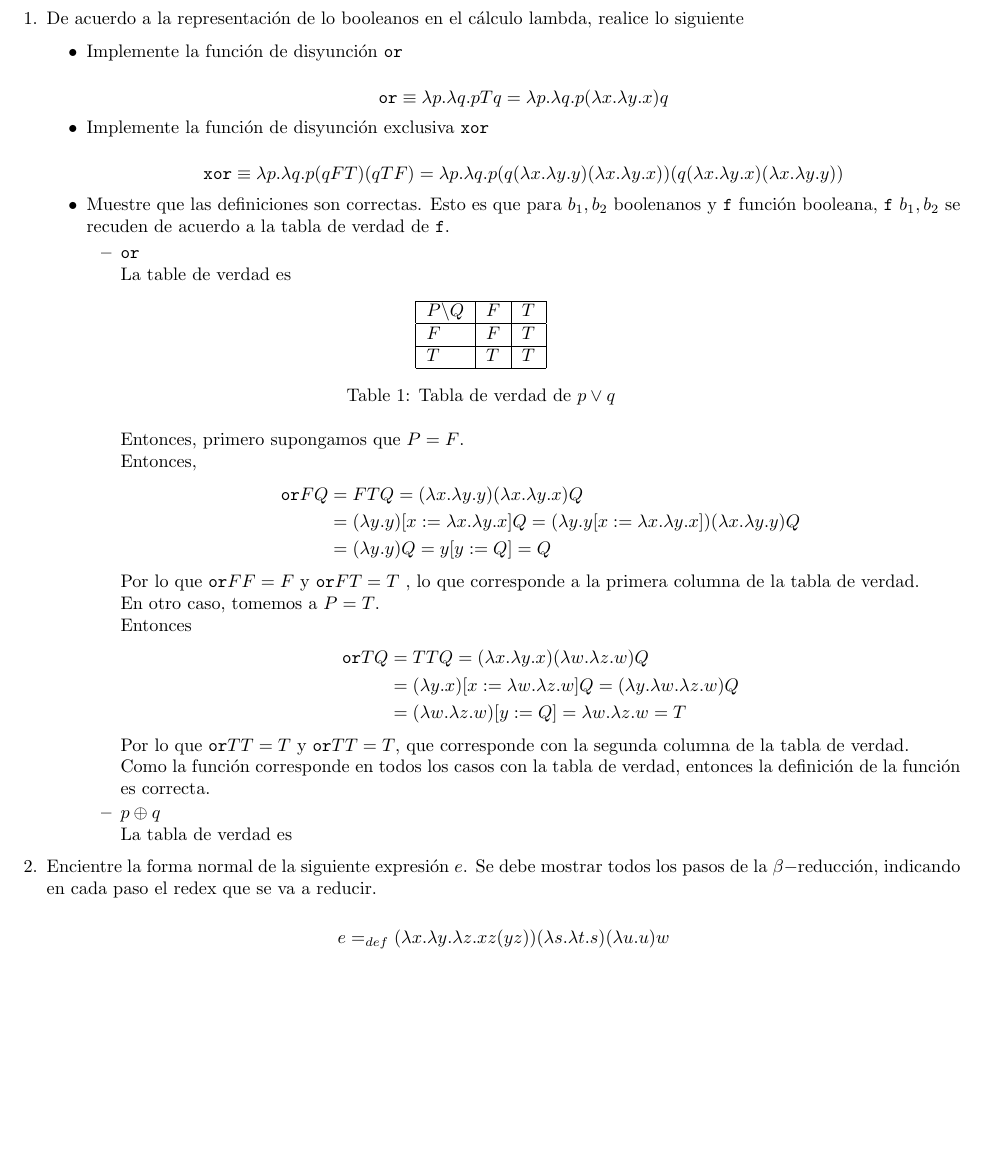
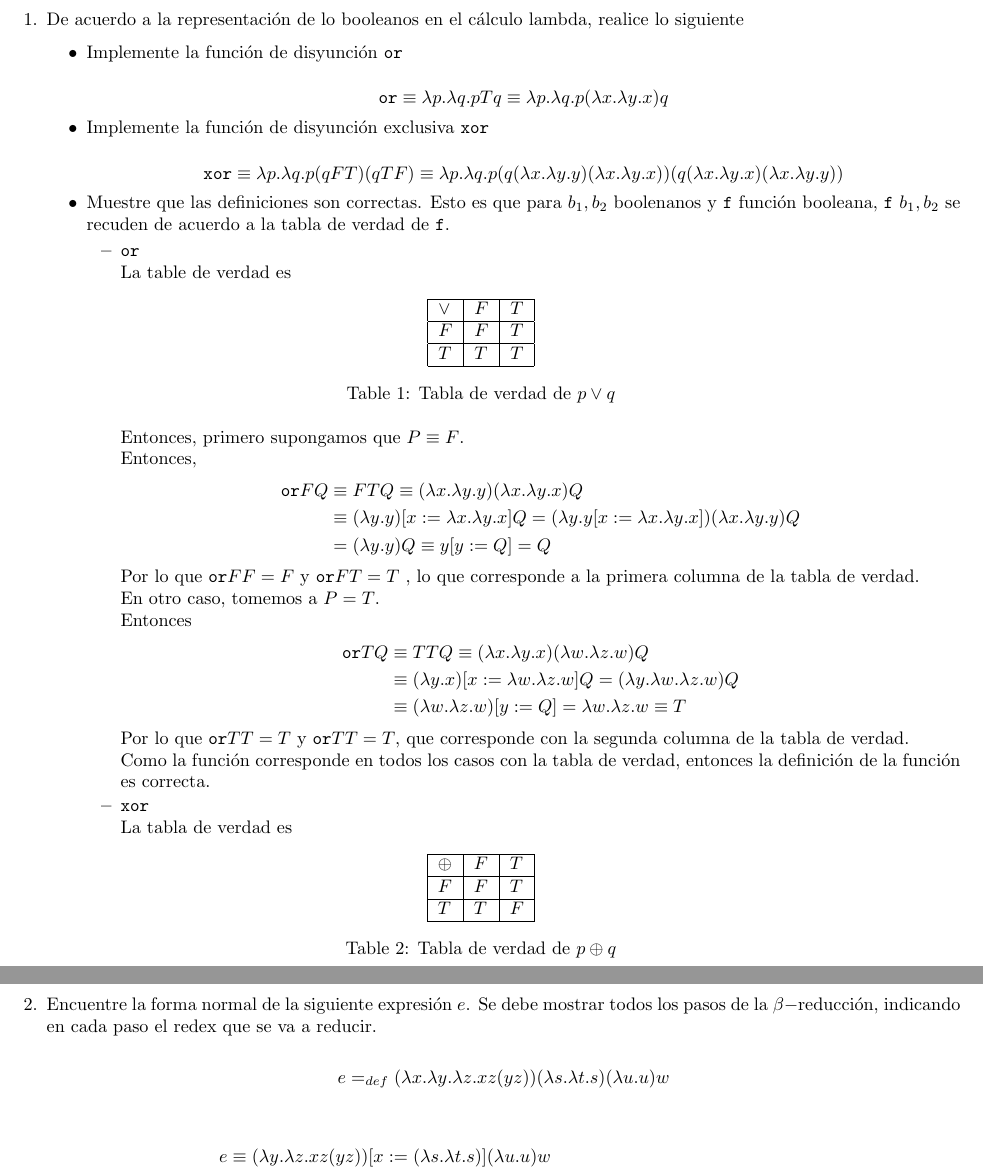
Before and after one commit to quantumlanguages/Semanal5, a LaTeX problem sheet (tarea5.tex): part of the page before the commit and two parts of pages 1 and 2 of 2 after it, the two joined at a grey line, cut so that both start at the same text, the shorter picture padded with empty space. Compiled offline with pdfLaTeX.

Commit message:
Terminando 2

```diff
--- a/tarea5.tex
+++ b/tarea5.tex
@@ -39,7 +39,7 @@
                     \[
                         \texttt{or} \equiv
                         \lambda p. \lambda q. p T q
-                        = \lambda p. \lambda q. p (\lambda x. \lambda y. x) q
+                        \equiv \lambda p. \lambda q. p (\lambda x. \lambda y. x) q
                     \]
                 }
                 \item {
@@ -68,29 +68,29 @@
                                 \centering
                                 \begin{tabular}{|l|l|l|}
                                     \hline
-                                    $P \backslash Q$ & $F$ & $T$ \\ \hline
-                                    $F$              & $F$ & $T$ \\ \hline
-                                    $T$              & $T$ & $T$ \\ \hline
+                                    $\lor$ & $F$ & $T$ \\ \hline
+                                    $F$    & $F$ & $T$ \\ \hline
+                                    $T$    & $T$ & $T$ \\ \hline
                                 \end{tabular}
                                 \caption{Tabla de verdad de $p \lor q$}
                                 \label{tab:truth_or}
                             \end{table}
 
                             Entonces, primero supongamos que
-                            $P = F$.
+                            $P \equiv F$.
 
                             Entonces,
                             \begin{align*}
-                                \texttt{or} F Q &= F T Q
-                                = (\lambda x. \lambda y. y)
+                                \texttt{or} F Q &\equiv F T Q
+                                \equiv (\lambda x. \lambda y. y)
                                 (\lambda x. \lambda y. x)
                                 Q \\
-                                &= (\lambda y. y)
+                                &\equiv (\lambda y. y)
                                 [x:=\lambda x. \lambda y. x]
                                 Q
                                 =(\lambda y. y[x:=\lambda x. \lambda y. x])
                                 (\lambda x. \lambda y. y) Q \\
-                                &= (\lambda y. y) Q = y[y := Q] = Q
+                                &= (\lambda y. y) Q \equiv y[y := Q] = Q
                             \end{align*}
 
                             Por lo que $\texttt{or}FF = F$ y $\texttt{or}FT = T$
@@ -101,16 +101,16 @@
 
                             Entonces
                             \begin{align*}
-                                \texttt{or} T Q &= T T Q
-                                = (\lambda x. \lambda y. x)
+                                \texttt{or} T Q &\equiv T T Q
+                                \equiv (\lambda x. \lambda y. x)
                                 (\lambda w. \lambda z. w)
                                 Q \\
-                                &= (\lambda y. x)
+                                &\equiv (\lambda y. x)
                                 [x:=\lambda w. \lambda z. w]
                                 Q
                                 =(\lambda y. \lambda w. \lambda z. w) Q \\
-                                &= (\lambda w. \lambda z. w) [y := Q]
-                                = \lambda w. \lambda z. w = T
+                                &\equiv (\lambda w. \lambda z. w) [y := Q]
+                                = \lambda w. \lambda z. w \equiv T
                             \end{align*}
 
                             Por lo que $\texttt{or}TT = T$ y $\texttt{or}TT = T$,
@@ -124,9 +124,21 @@
 
                         }
                         \item {
-                            $p \oplus q$
+                            $\texttt{xor}$
 
                             La tabla de verdad es
+
+                            \begin{table}[H]
+                                \centering
+                                \begin{tabular}{|l|l|l|}
+                                    \hline
+                                    $\oplus$ & $F$ & $T$ \\ \hline
+                                    $F$      & $F$ & $T$ \\ \hline
+                                    $T$      & $T$ & $F$ \\ \hline
+                                \end{tabular}
+                                \caption{Tabla de verdad de $p \oplus q$}
+                                \label{tab:truth_or}
+                            \end{table}
                         }
                     \end{itemize}
                 }
@@ -134,7 +146,7 @@
         }
 
         \item {
-            Encientre la forma normal de la siguiente expresión $e$. Se debe
+            Encuentre la forma normal de la siguiente expresión $e$. Se debe
             mostrar todos los pasos de la $\beta-$reducción, indicando en cada
             paso el redex que se va a reducir.
 
@@ -143,6 +155,42 @@
                 (\lambda s. \lambda t.s)
                 (\lambda u. u) w
             \]
+
+            \begin{align*}
+                e &\equiv (\lambda y. \lambda z.xz(yz))[x:=(\lambda s. \lambda t.s)]
+                (\lambda u. u) w \\
+                &\equiv (\lambda y. (\lambda z.xz(yz))[x:=(\lambda s. \lambda t.s)]
+                (\lambda u. u) w \\
+                &\equiv \lambda y. \lambda z.(xz(yz))[x:=(\lambda s. \lambda t.s)])
+                (\lambda u. u) w \\
+                &\equiv (\lambda y. \lambda z.
+                x[x:=(\lambda s. \lambda t.s)]
+                z[x:=(\lambda s. \lambda t.s)]
+                (yz)[x:=(\lambda s. \lambda t.s)])
+                (\lambda u. u) w \\
+                &\equiv (\lambda y. \lambda z.
+                (\lambda s. \lambda t.s)z(yz))
+                (\lambda u. u) w \\
+                &\equiv (\lambda y. \lambda z.
+                (\lambda t.s)[s := z](yz))
+                (\lambda u. u) w \\
+                &\equiv (\lambda y. \lambda z.
+                \lambda t.(s[s := z])(yz))
+                (\lambda u. u) w \\
+                &\equiv (\lambda y. \lambda z.
+                (\lambda t.z)(yz))
+                (\lambda u. u) w \\
+                &\equiv (\lambda y. \lambda z.
+                (z[t:=yz]))
+                (\lambda u. u) w \\
+                &\equiv (\lambda y. \lambda z.z)
+                (\lambda u. u) w \\
+                &\equiv (\lambda z.z) [y:=\lambda u. u] w \\
+                &\equiv (\lambda z.z[y:=\lambda u. u]) w \\
+                &\equiv (\lambda z.z) w \\
+                &\equiv z [z:=w] \\
+                &\equiv w \\
+            \end{align*}
         }
     \end{enumerate}
 \end{document}
```
Also changed, not shown: tarea5.pdf, tarea5.tex (2 more changed lines).
